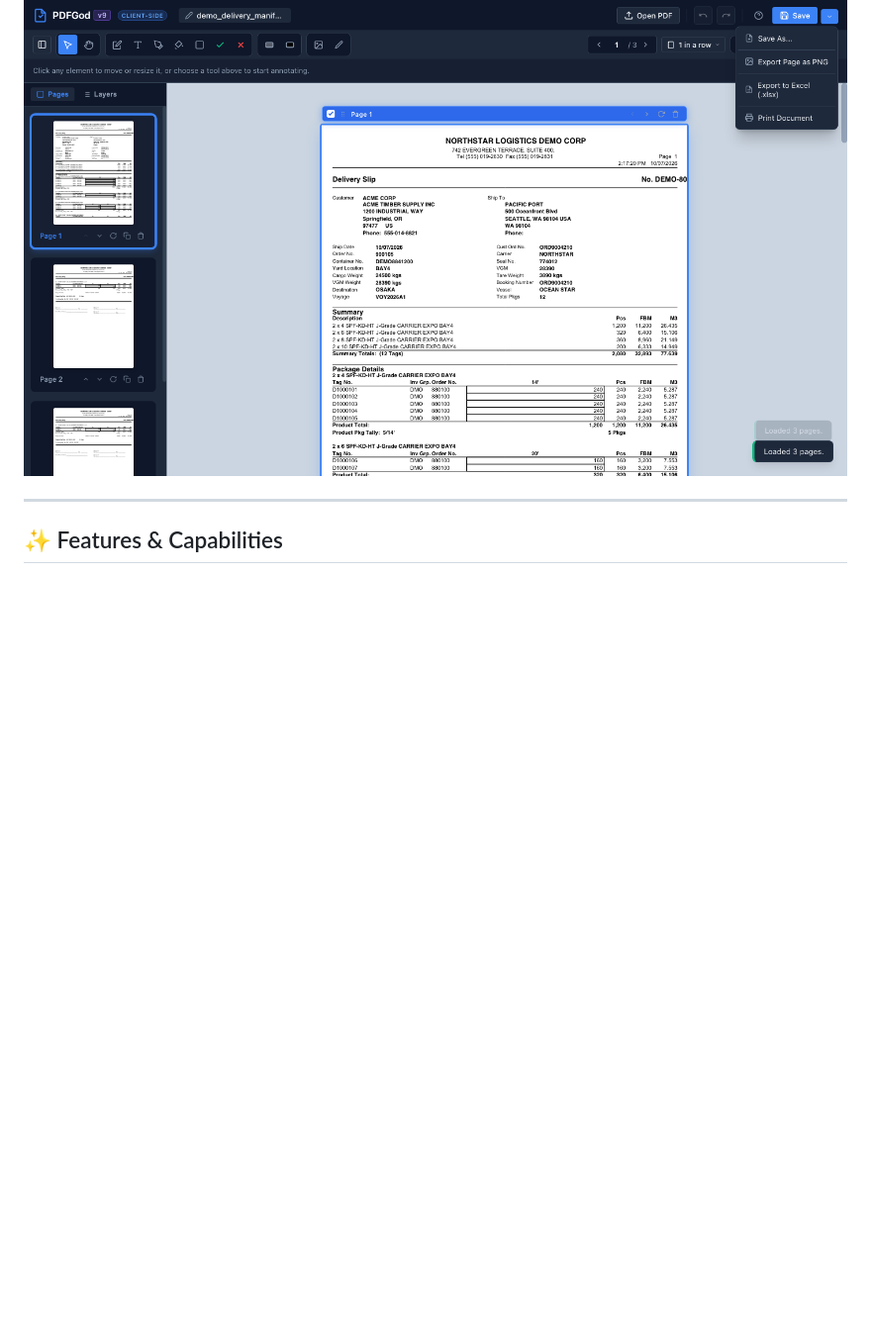
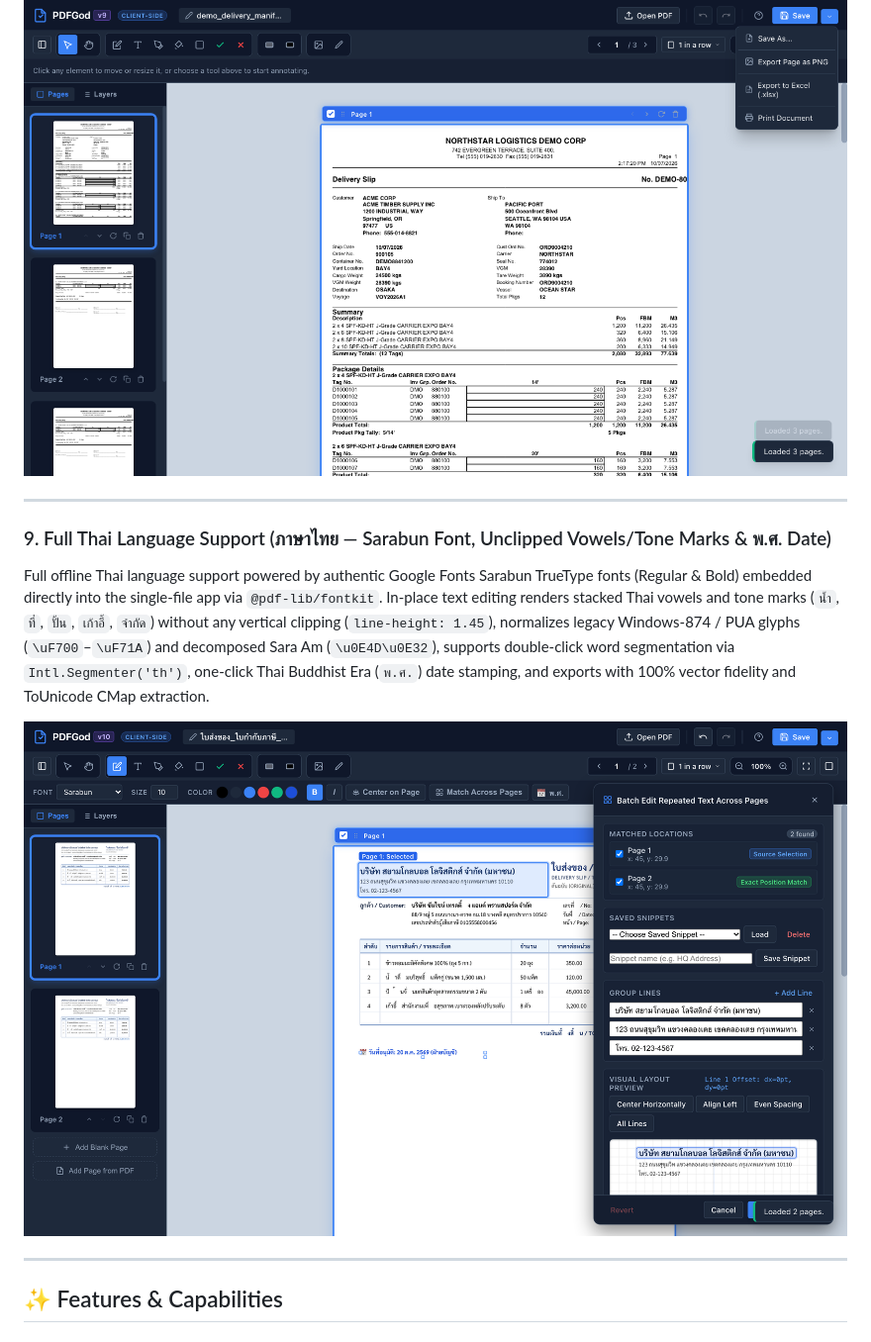
Before and after one commit to chayneps/pdfgod, a Markdown page: README.md, the part around one of its changes. Shown at 99% size. Rendered like a GitHub page; pictures changed too: docs/screenshots/09-thai-language-support.png (added); blank space fills up the shorter version.

```diff
--- a/README.md
+++ b/README.md
@@ -70,6 +70,13 @@ Sign documents with authentic cursive signatures (Draw, Type, or Upload image),
 Export entire multi-page PDFs to Excel workbooks with 100% text preservation and vector lines converted directly to thin cell borders. Quick-save directly to your existing file (<kbd>Ctrl+S</kbd>), save under a new name with **Save As...**, or export pages as high-resolution PNGs.
 
 ![Export to Excel & Save Menu](docs/screenshots/08-export-excel-and-save.png)
+
+---
+
+### 9. Full Thai Language Support (ภาษาไทย — Sarabun Font, Unclipped Vowels/Tone Marks & พ.ศ. Date)
+Full offline Thai language support powered by authentic Google Fonts Sarabun TrueType fonts (Regular & Bold) embedded directly into the single-file app via `@pdf-lib/fontkit`. In-place text editing renders stacked Thai vowels and tone marks (`น้ำ`, `ที่`, `ปั้น`, `เก้าอี้`, `จำกัด`) without any vertical clipping (`line-height: 1.45`), normalizes legacy Windows-874 / PUA glyphs (`\uF700`–`\uF71A`) and decomposed Sara Am (`\u0E4D\u0E32`), supports double-click word segmentation via `Intl.Segmenter('th')`, one-click Thai Buddhist Era (`พ.ศ.`) date stamping, and exports with 100% vector fidelity and ToUnicode CMap extraction.
+
+![Thai Language Support](docs/screenshots/09-thai-language-support.png)
 
 ---
 
```
Also changed, not shown: other parts of README.md (+34 -12 lines), 14 other files.
